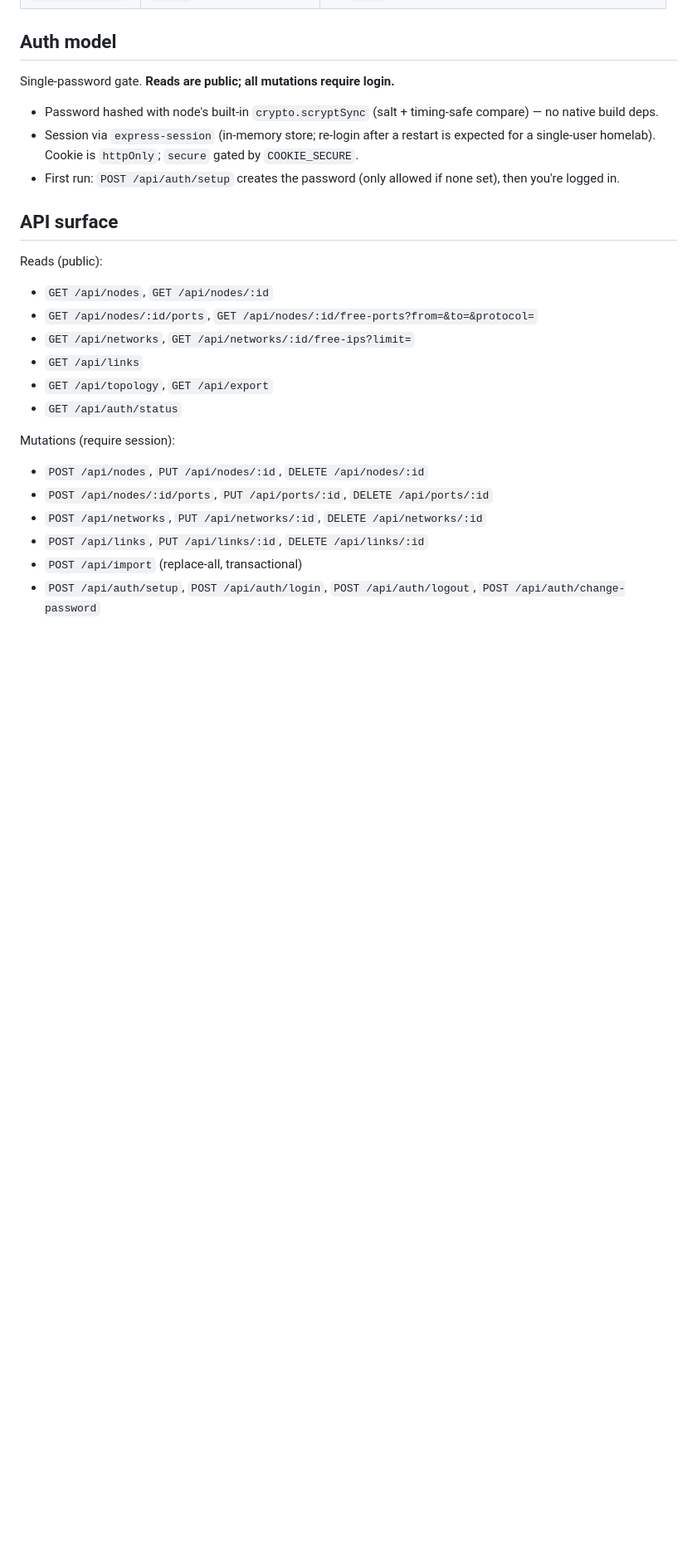
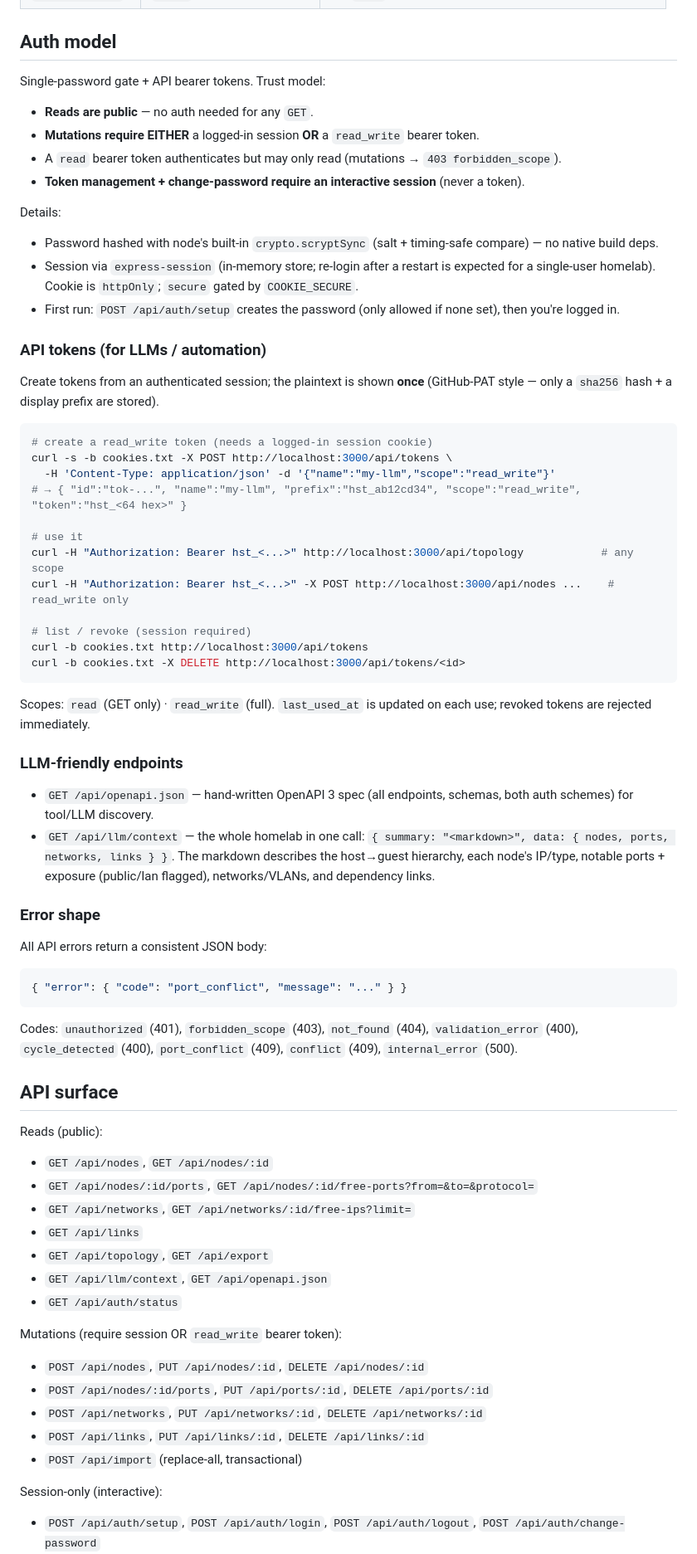
Before and after one commit to kalfian/portico, a Markdown page: README.md, the part around one of its changes. Shown at 83% size. Drawn GitHub-style; blank space fills up the shorter version.

Commit message:
docs: document API tokens, scopes and LLM endpoints

````diff
--- a/README.md
+++ b/README.md
@@ -29,11 +29,54 @@ sample topology.
 
 ## Auth model
 
-Single-password gate. **Reads are public; all mutations require login.**
+Single-password gate + API bearer tokens. Trust model:
+
+- **Reads are public** — no auth needed for any `GET`.
+- **Mutations require EITHER** a logged-in session **OR** a `read_write` bearer token.
+- A `read` bearer token authenticates but may only read (mutations → `403 forbidden_scope`).
+- **Token management + change-password require an interactive session** (never a token).
+
+Details:
 
 - Password hashed with node's built-in `crypto.scryptSync` (salt + timing-safe compare) — no native build deps.
 - Session via `express-session` (in-memory store; re-login after a restart is expected for a single-user homelab). Cookie is `httpOnly`; `secure` gated by `COOKIE_SECURE`.
 - First run: `POST /api/auth/setup` creates the password (only allowed if none set), then you're logged in.
+
+### API tokens (for LLMs / automation)
+
+Create tokens from an authenticated session; the plaintext is shown **once** (GitHub-PAT style — only a `sha256` hash + a display prefix are stored).
+
+```bash
+# create a read_write token (needs a logged-in session cookie)
+curl -s -b cookies.txt -X POST http://localhost:3000/api/tokens \
+  -H 'Content-Type: application/json' -d '{"name":"my-llm","scope":"read_write"}'
+# → { "id":"tok-...", "name":"my-llm", "prefix":"hst_ab12cd34", "scope":"read_write", "token":"hst_<64 hex>" }
+
+# use it
+curl -H "Authorization: Bearer hst_<...>" http://localhost:3000/api/topology            # any scope
+curl -H "Authorization: Bearer hst_<...>" -X POST http://localhost:3000/api/nodes ...    # read_write only
+
+# list / revoke (session required)
+curl -b cookies.txt http://localhost:3000/api/tokens
+curl -b cookies.txt -X DELETE http://localhost:3000/api/tokens/<id>
+```
+
+Scopes: `read` (GET only) · `read_write` (full). `last_used_at` is updated on each use; revoked tokens are rejected immediately.
+
+### LLM-friendly endpoints
+
+- `GET /api/openapi.json` — hand-written OpenAPI 3 spec (all endpoints, schemas, both auth schemes) for tool/LLM discovery.
+- `GET /api/llm/context` — the whole homelab in one call: `{ summary: "<markdown>", data: { nodes, ports, networks, links } }`. The markdown describes the host→guest hierarchy, each node's IP/type, notable ports + exposure (public/lan flagged), networks/VLANs, and dependency links.
+
+### Error shape
+
+All API errors return a consistent JSON body:
+
+```json
+{ "error": { "code": "port_conflict", "message": "..." } }
+```
+
+Codes: `unauthorized` (401), `forbidden_scope` (403), `not_found` (404), `validation_error` (400), `cycle_detected` (400), `port_conflict` (409), `conflict` (409), `internal_error` (500).
 
 ## API surface
 
@@ -43,12 +86,15 @@ Reads (public):
 - `GET /api/networks`, `GET /api/networks/:id/free-ips?limit=`
 - `GET /api/links`
 - `GET /api/topology`, `GET /api/export`
+- `GET /api/llm/context`, `GET /api/openapi.json`
 - `GET /api/auth/status`
 
-Mutations (require session):
+Mutations (require session OR `read_write` bearer token):
 - `POST /api/nodes`, `PUT /api/nodes/:id`, `DELETE /api/nodes/:id`
 - `POST /api/nodes/:id/ports`, `PUT /api/ports/:id`, `DELETE /api/ports/:id`
 - `POST /api/networks`, `PUT /api/networks/:id`, `DELETE /api/networks/:id`
 - `POST /api/links`, `PUT /api/links/:id`, `DELETE /api/links/:id`
 - `POST /api/import` (replace-all, transactional)
+
+Session-only (interactive):
 - `POST /api/auth/setup`, `POST /api/auth/login`, `POST /api/auth/logout`, `POST /api/auth/change-password`
````
Also changed, not shown: other parts of README.md (+1 -0 lines).
